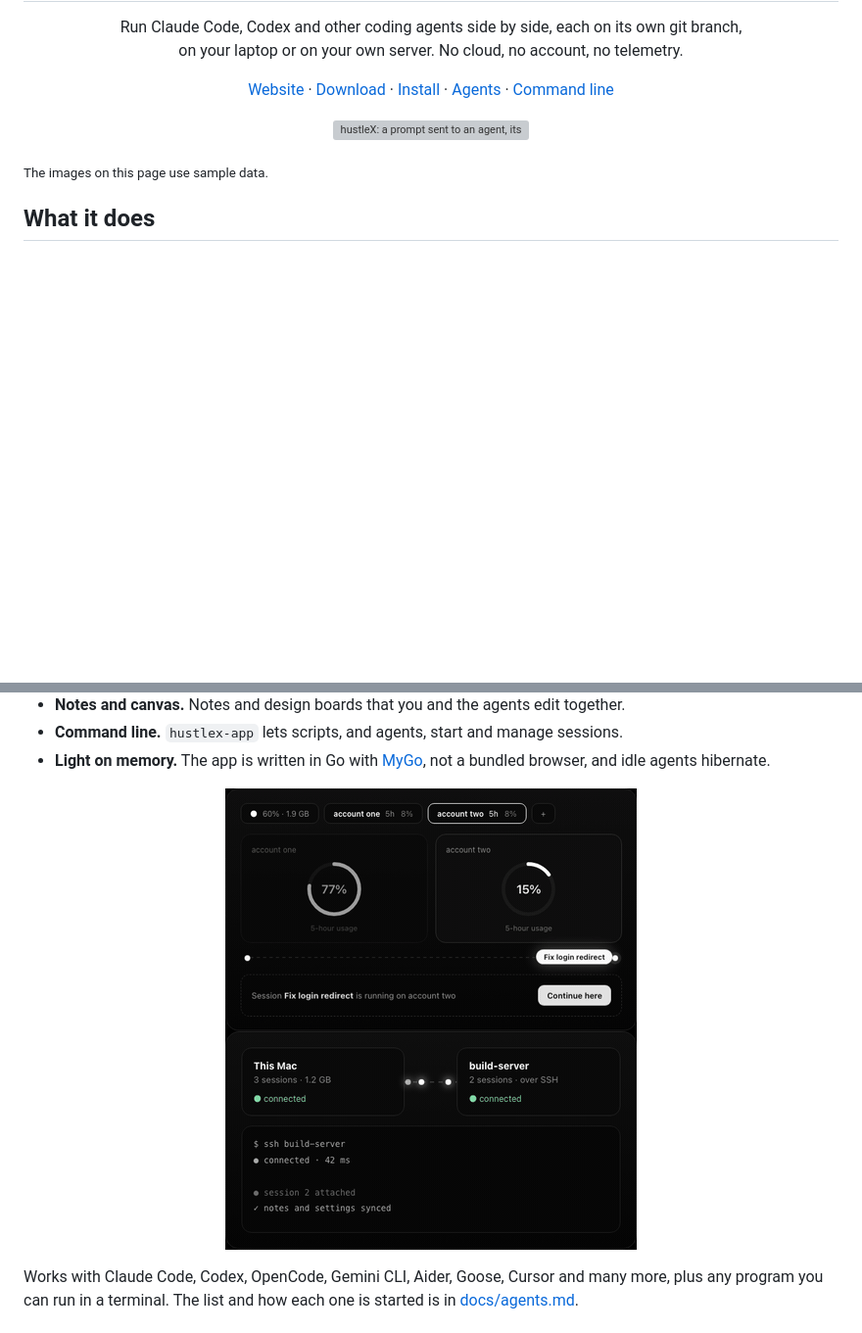
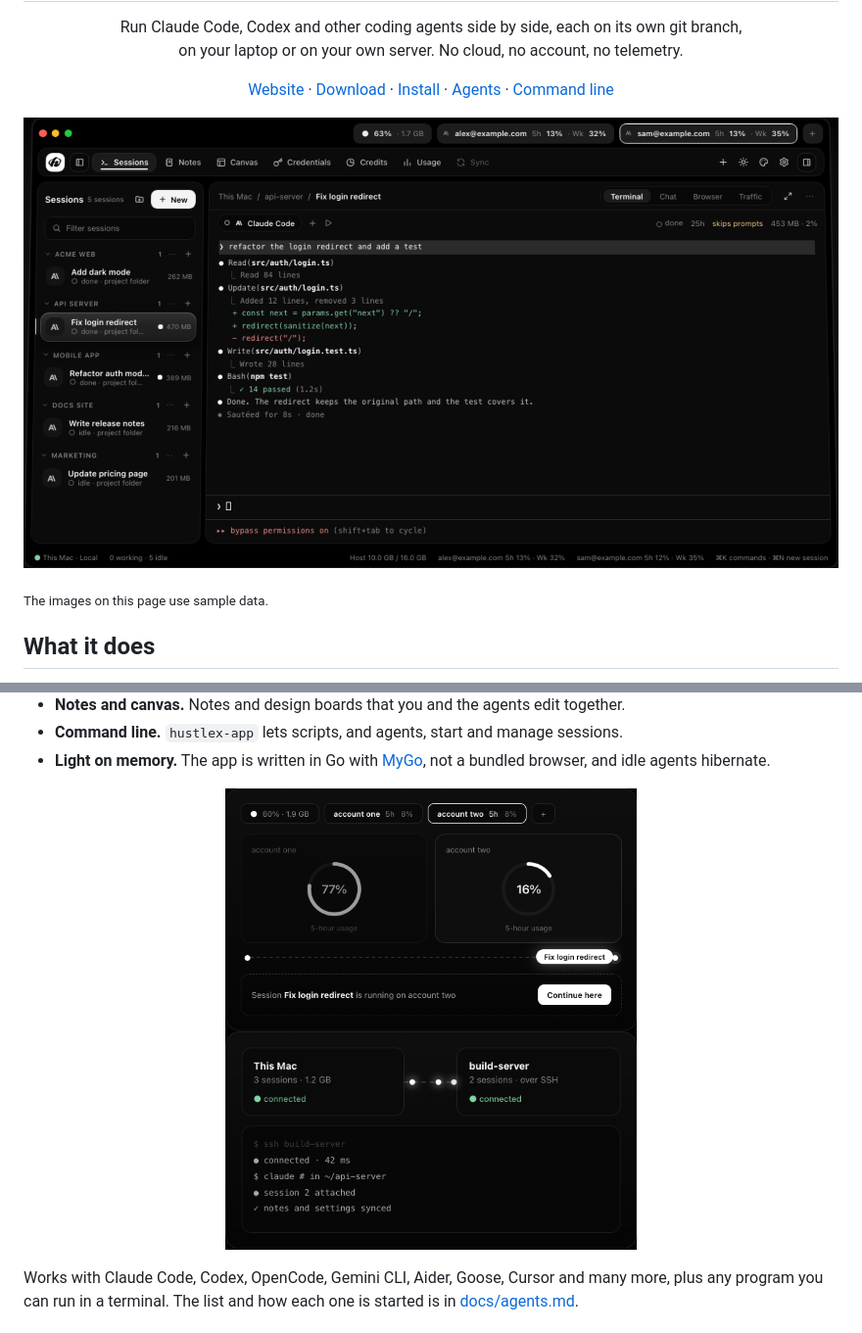
Before and after one commit to hustle-x/hustlex, a Markdown page: README.md, 2 parts joined by grey strips. Shown at 98% size. Rendered like a GitHub page; pictures changed too: docs/assets/accounts.gif (deleted), docs/assets/accounts.png (added), docs/assets/app.png (added); blank space fills up the shorter version; grey boxes are pictures that could not be loaded.

Commit message:
Use sharp screenshots instead of GIFs in the README

```diff
--- a/README.md
+++ b/README.md
@@ -18,7 +18,7 @@
 </p>
 
 <p align="center">
-  <img src="docs/assets/app.gif" alt="hustleX: a prompt sent to an agent, its work shown live in the terminal" width="720">
+  <img src="docs/assets/app.png" alt="hustleX: a prompt sent to an agent, its work shown live in the terminal" width="860">
 </p>
 
 <sub align="center">The images on this page use sample data.</sub>
@@ -37,8 +37,8 @@
 - **Light on memory.** The app is written in Go with [MyGo](https://mygo.egoist.dev/), not a bundled browser, and idle agents hibernate.
 
 <p align="center">
-  <img src="docs/assets/accounts.gif" alt="Switching an agent session to another account when one runs low" width="420">
-  <img src="docs/assets/hosts.gif" alt="A laptop connected to a server over SSH" width="420">
+  <img src="docs/assets/accounts.png" alt="Switching an agent session to another account when one runs low" width="420">
+  <img src="docs/assets/hosts.png" alt="A laptop connected to a server over SSH" width="420">
 </p>
 
 Works with Claude Code, Codex, OpenCode, Gemini CLI, Aider, Goose, Cursor and many more, plus any program you can run in a terminal. The list and how each one is started is in [docs/agents.md](docs/agents.md).
```
Also changed, not shown: 1 other file.
